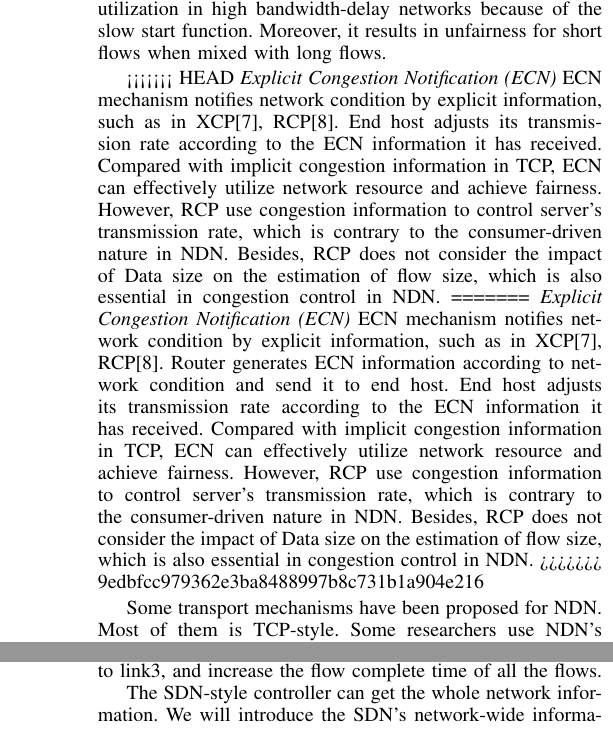
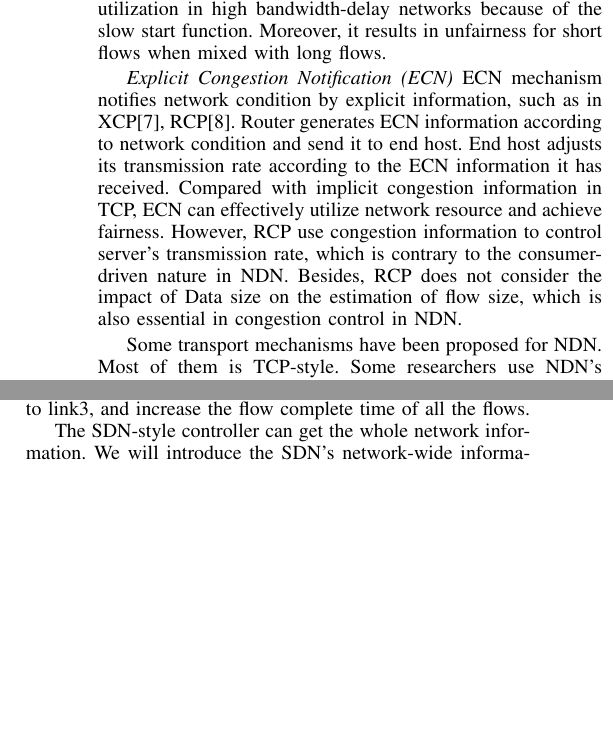
Before and after one commit to zhoujianer/NDN_transport, a LaTeX paper (main.tex, which reads related.tex): two parts of the columns of pages 2 and 3 of 8 before the commit and two parts of the columns of page 2 of 8 after it, joined at a grey line, cut so that both start at the same text, the shorter picture padded with empty space. Compiled offline with pdfLaTeX.

Commit message:
change design and introduction

```diff
--- a/related.tex
+++ b/related.tex
@@ -14,11 +14,8 @@ Congestion control mechanisms in TCP/IP network can be grouped into two categori
 
 \emph{Congestion Window} Congestion window mechanism is widely deployed nowadays. Each end in the communication maintains a congestion window, which will additively increase if the RTT is below the estimation value, otherwise multiplicatively decrease, known as AIMD\cite{TCP}. Congestion window mechanism is easy to deploy since it only requires modification in end hosts. However, congestion window results to low utilization in high bandwidth-delay networks because of the slow start function. Moreover, it results in unfairness for short flows when mixed with long flows.
 
-<<<<<<< HEAD
-\emph{Explicit Congestion Notification (ECN)} ECN mechanism notifies network condition by explicit information, such as in XCP\cite{XCP}, RCP\cite{RCP}. End host adjusts its transmission rate according to the ECN information it has received. Compared with implicit congestion information in TCP, ECN can effectively utilize network resource and achieve fairness. However, RCP use congestion information to control server's transmission rate, which is contrary to the consumer-driven nature in NDN. Besides, RCP does not consider the impact of Data size on the estimation of flow size, which is also essential in congestion control in NDN.
-=======
 \emph{Explicit Congestion Notification (ECN)} ECN mechanism notifies network condition by explicit information, such as in XCP\cite{XCP}, RCP\cite{RCP}. Router generates ECN information according to network condition and send it to end host. End host adjusts its transmission rate according to the ECN information it has received. Compared with implicit congestion information in TCP, ECN can effectively utilize network resource and achieve fairness. However, RCP use congestion information to control server's transmission rate, which is contrary to the consumer-driven nature in NDN. Besides, RCP does not consider the impact of Data size on the estimation of flow size, which is also essential in congestion control in NDN.
->>>>>>> 9edbfcc979362e3ba8488997b8c731b1a904e216
+
 
 % Those works above failed to achieve considerable performance in congestion control in NDN because they do not utilize its specific property, such as consumer-driven, one-to-one mapping between Interest and Data.
 
```
Also changed, not shown: adaptive-pic.eps (added), adaptive-pic.pdf (added), bottleneck-topology.pdf (added), main.pdf, mesh-topology.pdf (added).
